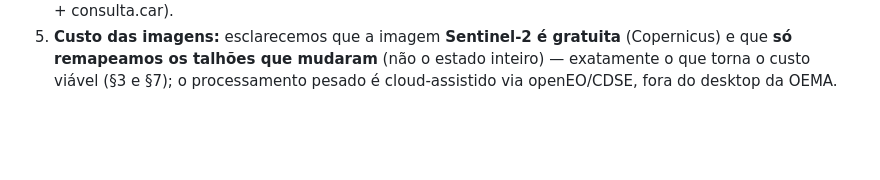
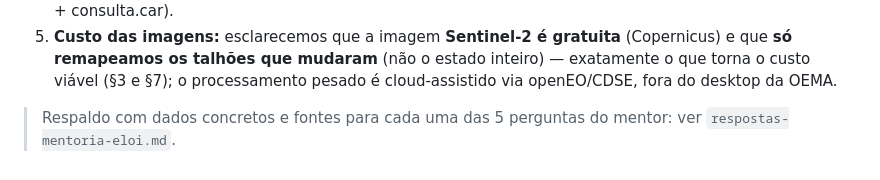
Before and after one commit to n0tjohnny/ruralistas-solucao, a Markdown page: submission/ideacao-completa.md, the part around the change. Rendered like a GitHub page; blank space fills up the shorter version.

```diff
--- a/submission/ideacao-completa.md
+++ b/submission/ideacao-completa.md
@@ -117,3 +117,5 @@ A submissão é **dupla: artefato técnico + modelo de governança** (com o dono
 3. **Comparativo de tempo:** assumido como métrica-alvo a medir no piloto (§5/§8) — vazão da análise sobe sem aumentar o erro; o **backtest de antecipação** mede os "dias de antecipação" por talhão. Reforçamos que são metas, não resultados já obtidos.
 4. **Piloto:** detalhamos em §8 — recorte de município na **SEMAD-GO** (Cerrado/céu limpo), com t0 estadual + backtest calibrado contra verdade independente (PRODES/DETER), e plano B de dado (MapBiomas Col.10 + consulta.car).
 5. **Custo das imagens:** esclarecemos que a imagem **Sentinel-2 é gratuita** (Copernicus) e que **só remapeamos os talhões que mudaram** (não o estado inteiro) — exatamente o que torna o custo viável (§3 e §7); o processamento pesado é cloud-assistido via openEO/CDSE, fora do desktop da OEMA.
+
+> Respaldo com dados concretos e fontes para cada uma das 5 perguntas do mentor: ver `respostas-mentoria-eloi.md`.
```
Also changed, not shown: submission/respostas-mentoria-eloi.md (added, +78 -0 lines).
